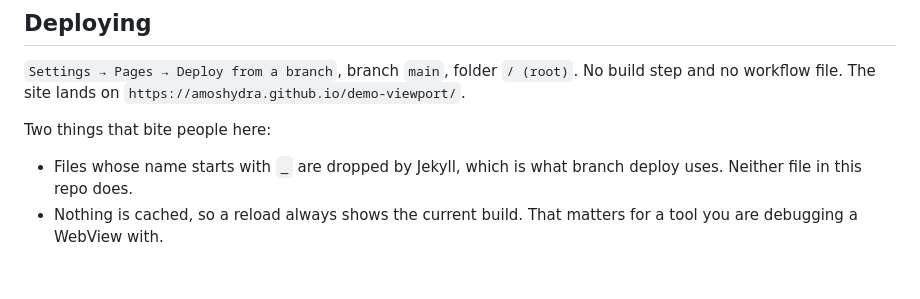
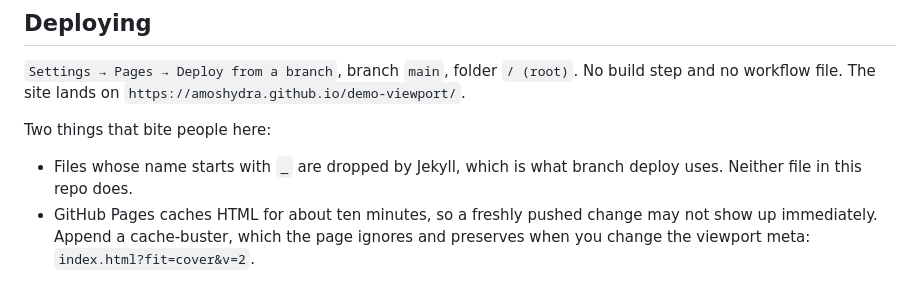
Before and after one commit to amoshydra/demo-viewport, a Markdown page: README.md, the part around the change. Rendered like a GitHub page.

Commit message:
docs: note the Pages HTML cache and how to bust it

```diff
--- a/README.md
+++ b/README.md
@@ -161,5 +161,6 @@ Two things that bite people here:
 
 - Files whose name starts with `_` are dropped by Jekyll, which is what branch deploy
   uses. Neither file in this repo does.
-- Nothing is cached, so a reload always shows the current build. That matters for a
-  tool you are debugging a WebView with.
+- GitHub Pages caches HTML for about ten minutes, so a freshly pushed change may not
+  show up immediately. Append a cache-buster, which the page ignores and preserves
+  when you change the viewport meta: `index.html?fit=cover&v=2`.
```
